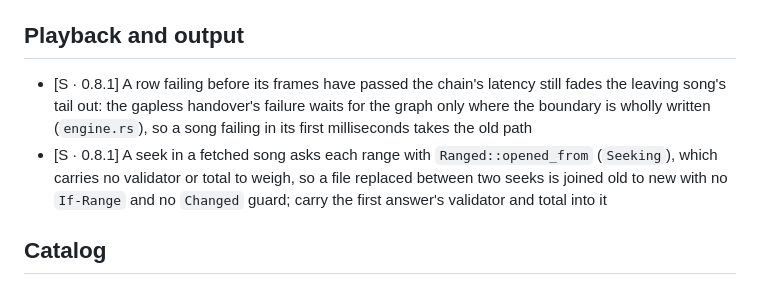
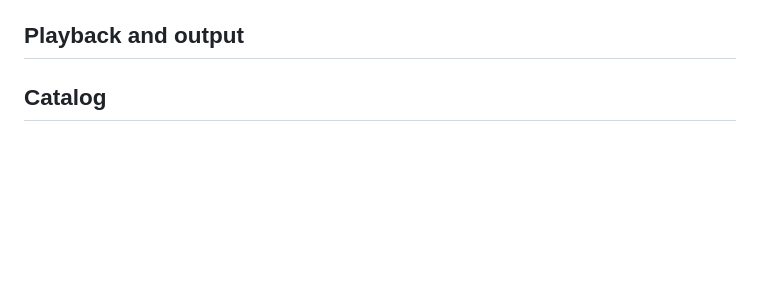
Before and after one commit to vibe-technologies-llc/resonate, a Markdown page: docs/BUGS.md, the part around the change. GitHub-like rendering; blank space fills up the shorter version.

```diff
--- a/docs/BUGS.md
+++ b/docs/BUGS.md
@@ -33,13 +33,6 @@ ordering are in [ROADMAP.md](ROADMAP.md).
   `take_a_request` takes the request named, but nothing marks it taken until the search lands
 
 ## Playback and output
-- [S · 0.8.1] A row failing before its frames have passed the chain's latency still fades the
-  leaving song's tail out: the gapless handover's failure waits for the graph only where the
-  boundary is wholly written (`engine.rs`), so a song failing in its first milliseconds takes the
-  old path
-- [S · 0.8.1] A seek in a fetched song asks each range with `Ranged::opened_from` (`Seeking`), which
-  carries no validator or total to weigh, so a file replaced between two seeks is joined old to new
-  with no `If-Range` and no `Changed` guard; carry the first answer's validator and total into it
 
 ## Catalog
 - [S · 0.8.1] Lengthening a file in place still cannot see a reader root runs: `held_open_elsewhere`
```
Also changed, not shown: docs/PERFORMANCE.md (+0 -3 lines), docs/TESTING.md (+0 -9 lines).
